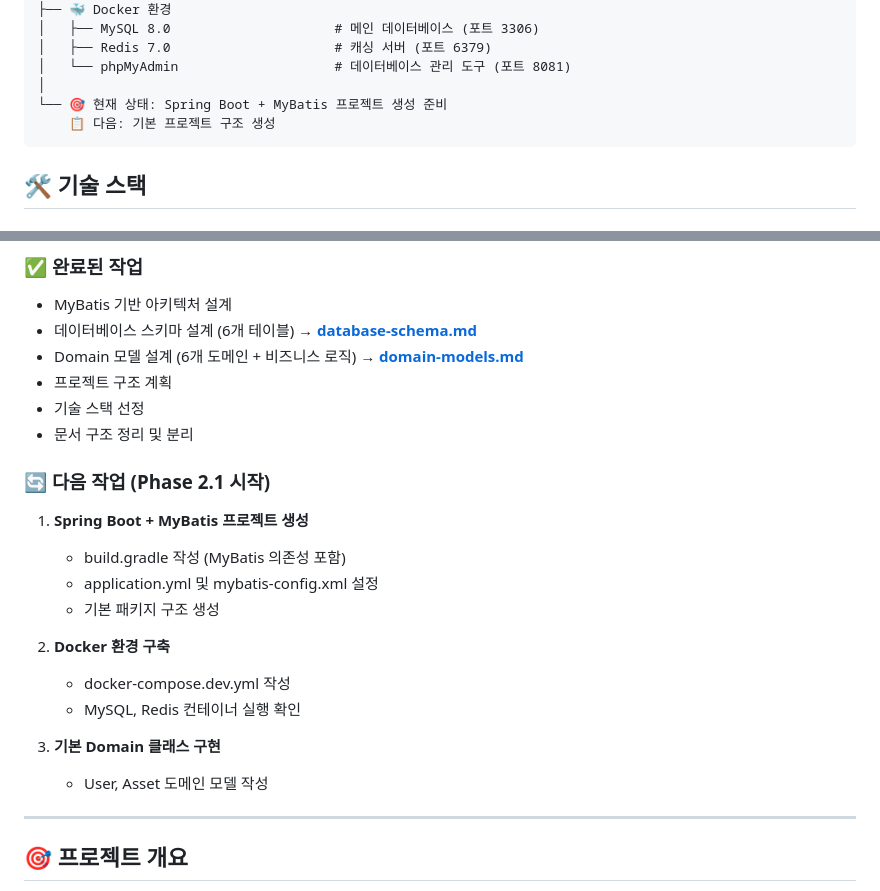
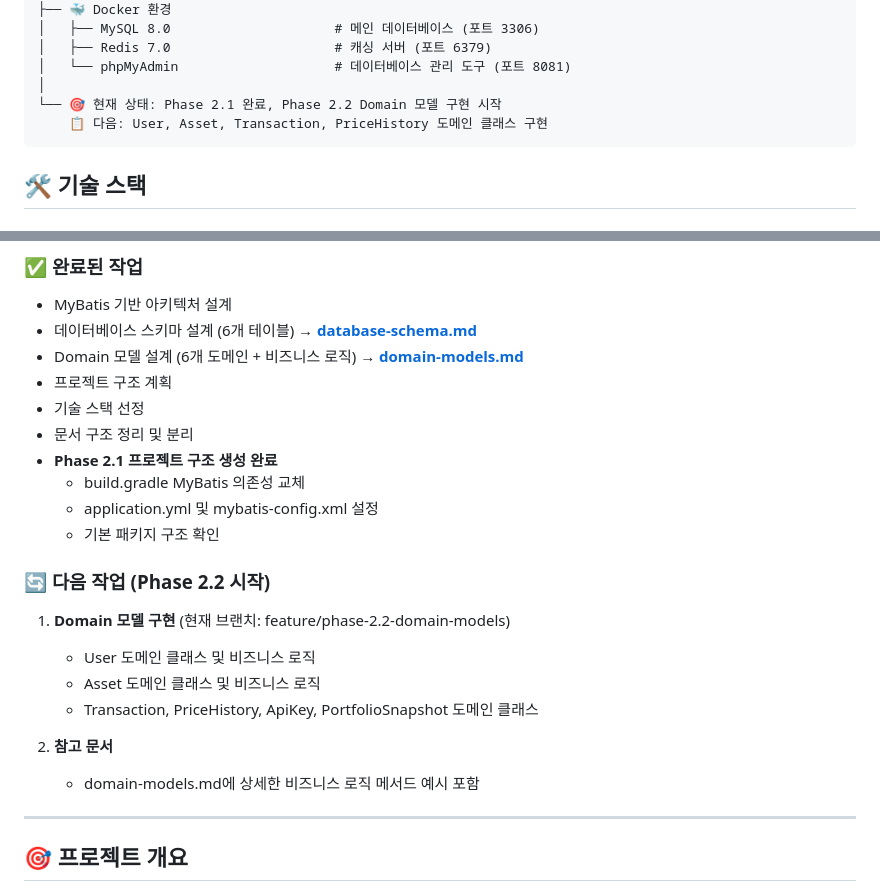
Before and after one commit to skan0421/Assetmanager, a Markdown page: project_plan.md, 2 parts joined by grey strips. Drawn GitHub-style.

Commit message:
docs: Phase 2.1 완료 표시 및 Phase 2.2 시작 준비
- Phase 2.1 프로젝트 구조 생성 완료 체크박스 업데이트
- 현재 상태를 Phase 2.2 Domain 모델 구현 시작으로 변경
- 완료된 작업에 Phase 2.1 세부 내용 추가
- 다음 작업을 Phase 2.2 Domain 모델 구현으로 업데이트

````diff
--- a/project_plan.md
+++ b/project_plan.md
@@ -42,8 +42,8 @@ D:/jwj/Assetmanager_jwj/
 │   ├── Redis 7.0                     # 캐싱 서버 (포트 6379)
 │   └── phpMyAdmin                    # 데이터베이스 관리 도구 (포트 8081)
 │
-└── 🎯 현재 상태: Spring Boot + MyBatis 프로젝트 생성 준비
-    📋 다음: 기본 프로젝트 구조 생성
+└── 🎯 현재 상태: Phase 2.1 완료, Phase 2.2 Domain 모델 구현 시작
+    📋 다음: User, Asset, Transaction, PriceHistory 도메인 클래스 구현
 ```
 
 ## 🛠️ **기술 스택**
@@ -187,19 +187,19 @@ main                        # 완료된 Phase들만 머지 (프로덕션)
 - 프로젝트 구조 계획
 - 기술 스택 선정
 - 문서 구조 정리 및 분리
+- **Phase 2.1 프로젝트 구조 생성 완료**
+  - build.gradle MyBatis 의존성 교체
+  - application.yml 및 mybatis-config.xml 설정
+  - 기본 패키지 구조 확인
 
-### 🔄 **다음 작업 (Phase 2.1 시작)**
-1. **Spring Boot + MyBatis 프로젝트 생성**
-   - build.gradle 작성 (MyBatis 의존성 포함)
-   - application.yml 및 mybatis-config.xml 설정
-   - 기본 패키지 구조 생성
+### 🔄 **다음 작업 (Phase 2.2 시작)**
+1. **Domain 모델 구현** (현재 브랜치: feature/phase-2.2-domain-models)
+   - User 도메인 클래스 및 비즈니스 로직
+   - Asset 도메인 클래스 및 비즈니스 로직
+   - Transaction, PriceHistory, ApiKey, PortfolioSnapshot 도메인 클래스
 
-2. **Docker 환경 구축**
-   - docker-compose.dev.yml 작성
-   - MySQL, Redis 컨테이너 실행 확인
-
-3. **기본 Domain 클래스 구현**
-   - User, Asset 도메인 모델 작성
+2. **참고 문서**
+   - domain-models.md에 상세한 비즈니스 로직 메서드 예시 포함
 
 ---
 
````
Also changed, not shown: other parts of project_plan.md (+5 -5 lines).
